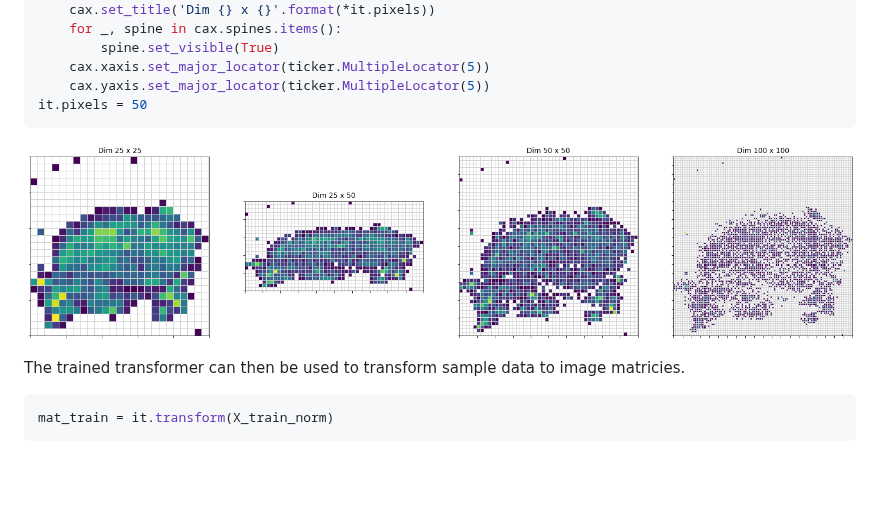
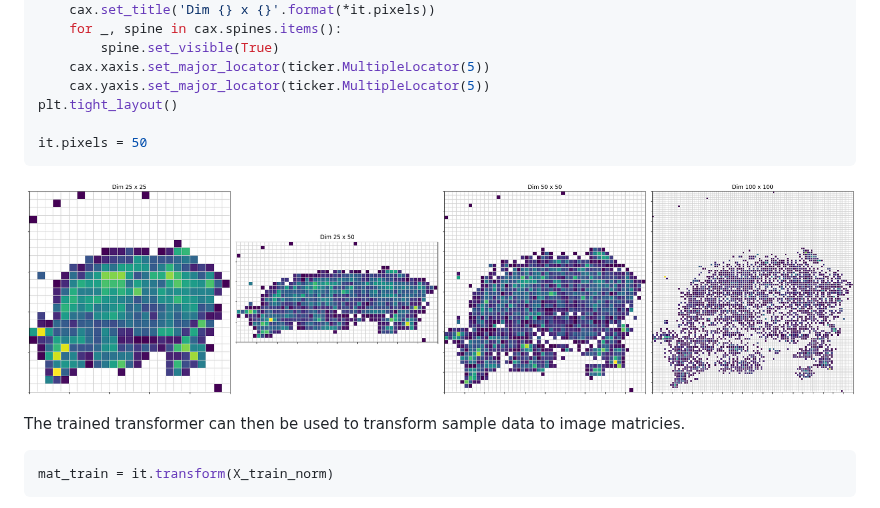
Before and after one commit to autogluon/autogluon, a Markdown page: README.md, the part around the change. GitHub-like rendering; pictures changed too: README_files/README_15_0.png; blank space fills up the shorter version.

````diff
--- a/README.md
+++ b/README.md
@@ -137,6 +137,8 @@ for ix, px in enumerate(px_sizes):
         spine.set_visible(True)
     cax.xaxis.set_major_locator(ticker.MultipleLocator(5))
     cax.yaxis.set_major_locator(ticker.MultipleLocator(5))
+plt.tight_layout()
+
 it.pixels = 50
 ```
 
````
Also changed, not shown: 1 other file.
